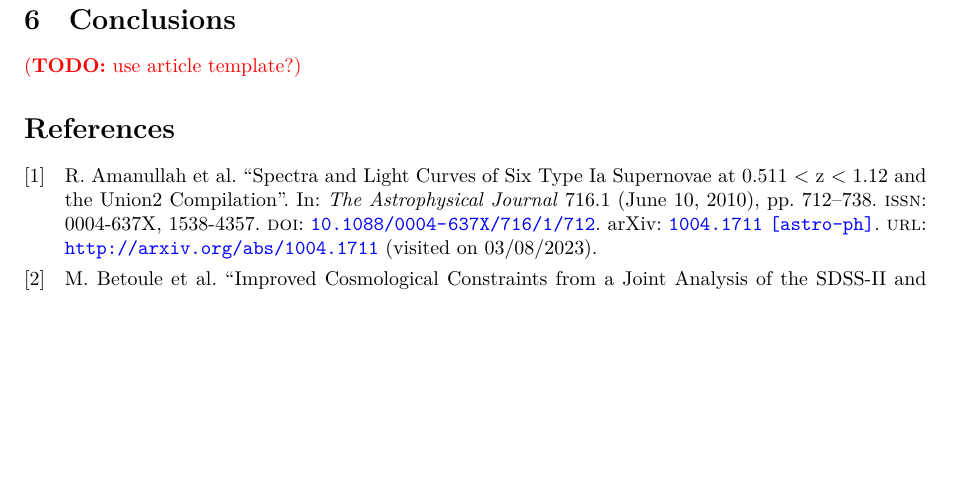
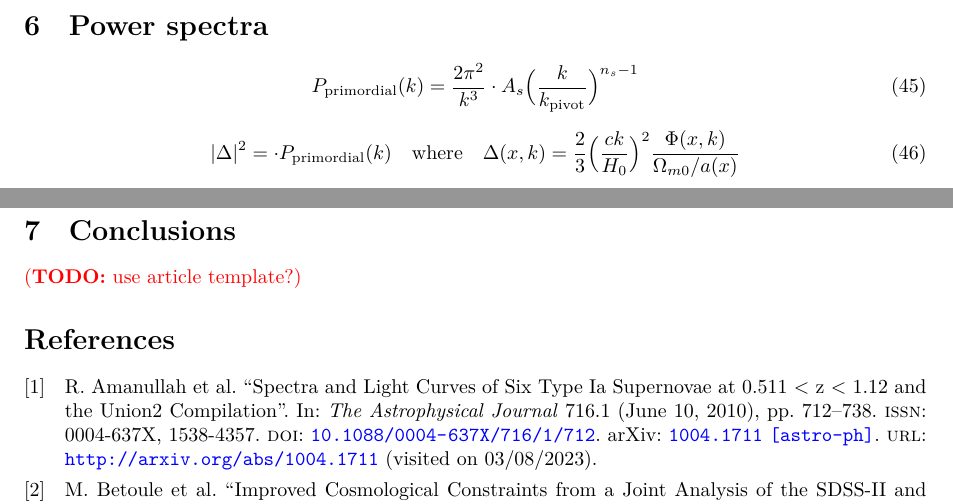
Before and after one commit to hersle/COMBO.jl, a LaTeX document (report/report.tex): part of page 21 of 21 before the commit and two parts of pages 21 and 22 of 22 after it, the two joined at a grey line, cut at the place of the change, the shorter picture padded with empty space. Compiled offline with XeLaTeX.

Commit message:
Started on report M4

```diff
--- a/report/report.tex
+++ b/report/report.tex
@@ -1260,6 +1260,21 @@ During rapid late-time oscillations, the discrepancies grow regardless of the $k
 \TODO{are late-time discrepancies critical? or do we only need accurate splining up to recombination, or something?}
 
 \clearpage
+\section{Power spectra}
+
+\begin{equation}
+	P_\text{primordial}(k) = \frac{2\pi^2}{k^3} \cdot A_s \Big( \frac{k}{k_\text{pivot}} \Big)^{n_s-1}
+\label{eq_P_primordial}
+\end{equation}
+
+\begin{equation}
+	|\Delta|^2 = \cdot P_\text{primordial}(k)
+	\quad \text{where} \quad
+	\Delta(x,k) = \frac23 \Big( \frac{ck}{H_0} \Big)^2 \frac{\Phi(x,k)}{\Omega_{m0}/a(x)}
+\label{eq_P}
+\end{equation}
+
+\clearpage
 \section{Conclusions}
 
 \TODO{use article template?}
```
